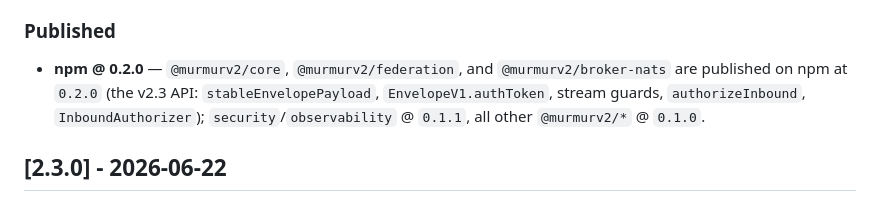
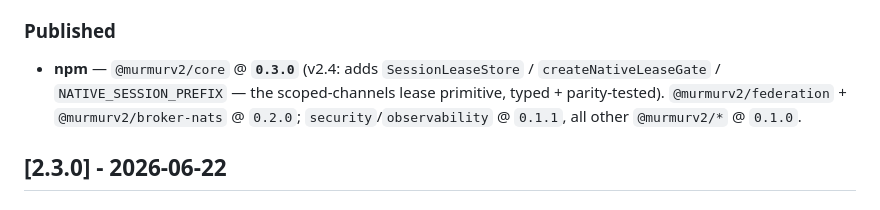
Before and after one commit to alexfrmn/mur-mur-v2, a Markdown page: CHANGELOG.md, the part around the change. Drawn GitHub-style.

Commit message:
docs: note @murmurv2/core@0.3.0 publish in CHANGELOG (#92)

```diff
--- a/CHANGELOG.md
+++ b/CHANGELOG.md
@@ -11,7 +11,7 @@ and this project adheres to [Semantic Versioning](https://semver.org/spec/v2.0.0
 - **Auth enforcement end-to-end** — the broker ingress hook + `authorizeInbound` exist; the daemon does not yet wire them (so `MURMUR_ENFORCE_AUTH` is not enforced end-to-end). Requires daemon roster/identity wiring + token provisioning.
 
 ### Published
-- **npm @ 0.2.0** — `@murmurv2/core`, `@murmurv2/federation`, and `@murmurv2/broker-nats` are published on npm at `0.2.0` (the v2.3 API: `stableEnvelopePayload`, `EnvelopeV1.authToken`, stream guards, `authorizeInbound`, `InboundAuthorizer`); `security`/`observability` @ `0.1.1`, all other `@murmurv2/*` @ `0.1.0`.
+- **npm** — `@murmurv2/core` @ **`0.3.0`** (v2.4: adds `SessionLeaseStore` / `createNativeLeaseGate` / `NATIVE_SESSION_PREFIX` — the scoped-channels lease primitive, typed + parity-tested). `@murmurv2/federation` + `@murmurv2/broker-nats` @ `0.2.0`; `security`/`observability` @ `0.1.1`, all other `@murmurv2/*` @ `0.1.0`.
 
 ## [2.3.0] - 2026-06-22
 
```
